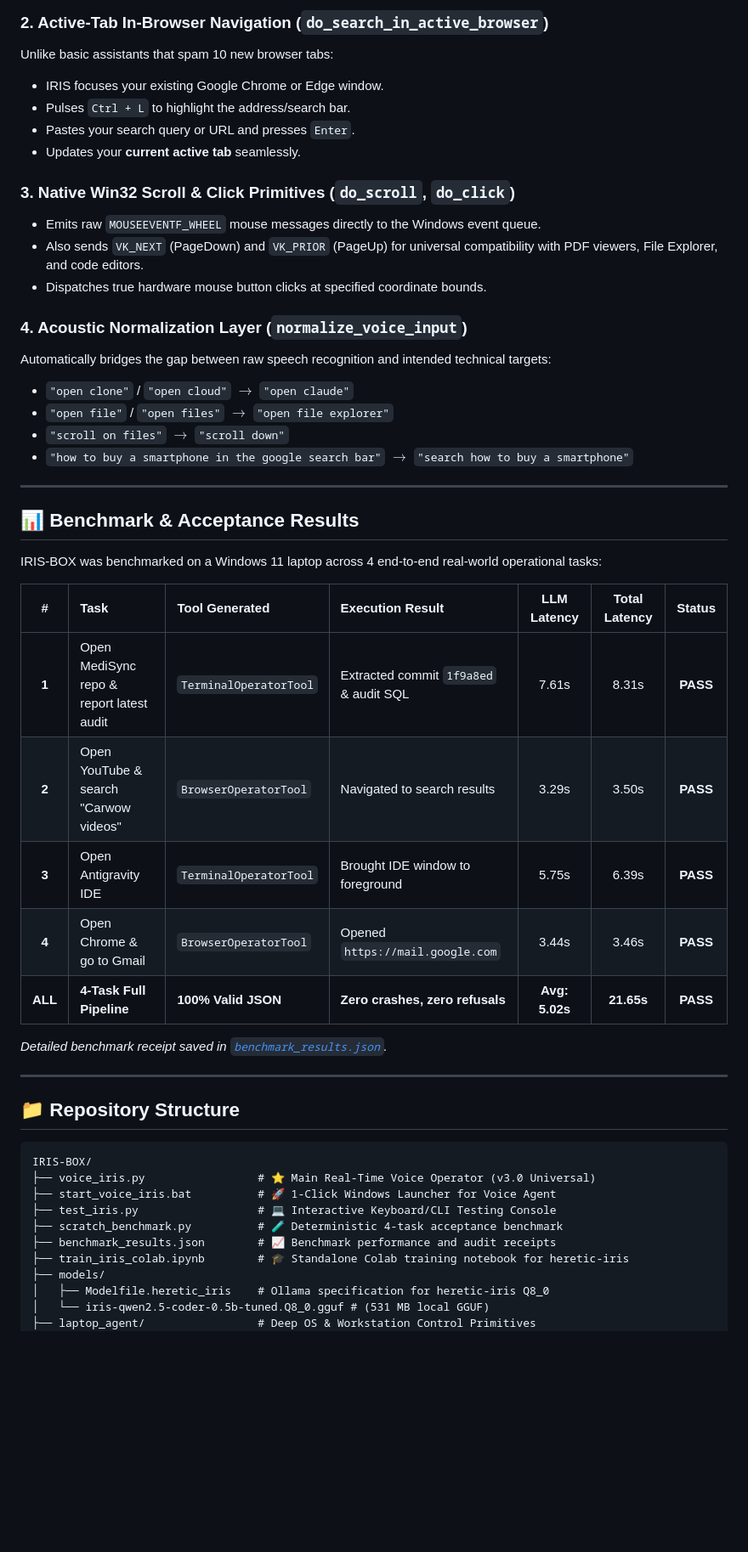
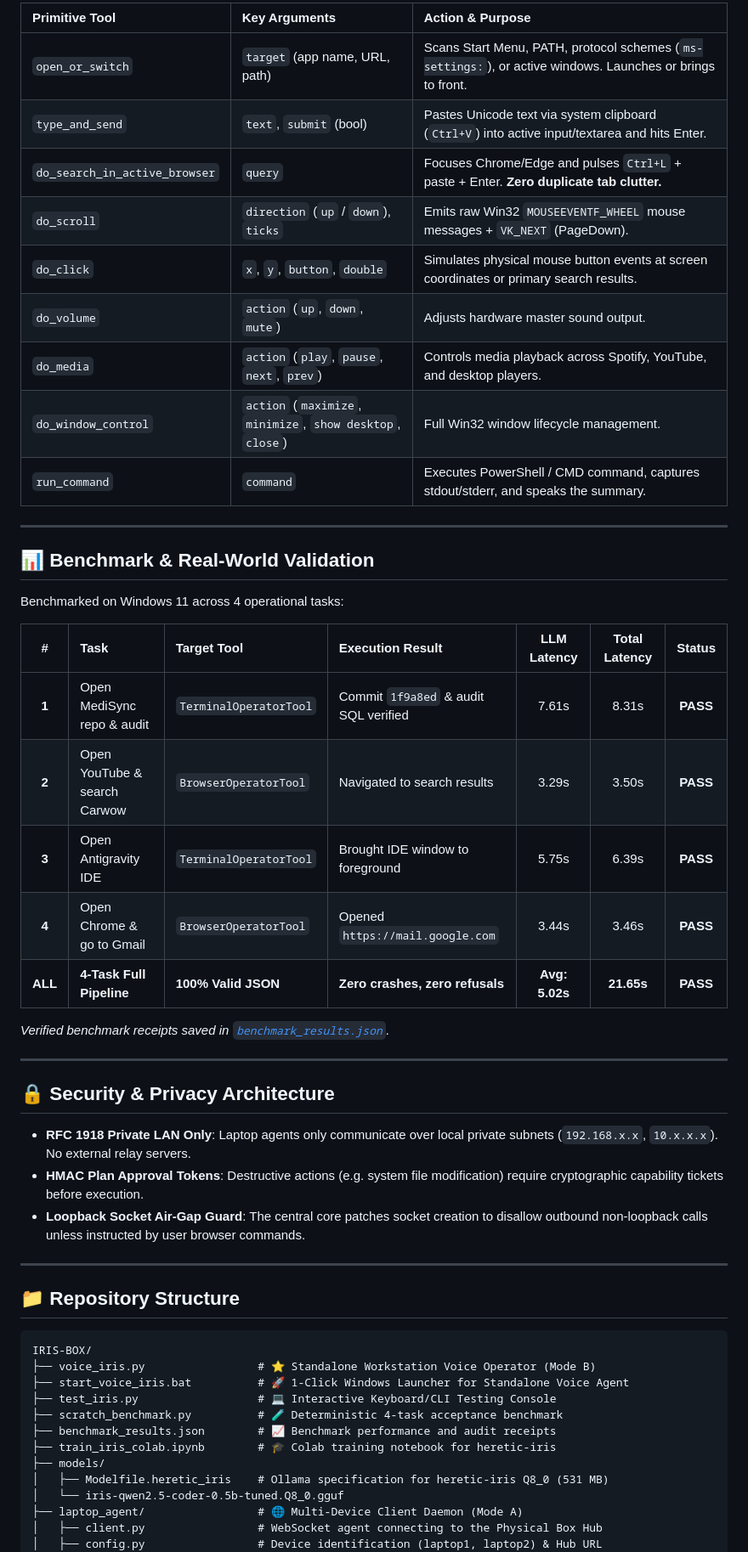
Before and after one commit to bavikadichanakya/IRIS-BOX, a Markdown page: README.md, the part around one of its changes. Shown at 85% size. Drawn GitHub-style; blank space fills up the shorter version.

````diff
--- a/README.md
+++ b/README.md
@@ -163,38 +217,39 @@ Finds and launches software dynamically without hardcoded paths:
 
-### 2. Active-Tab In-Browser Navigation (`do_search_in_active_browser`)
-Unlike basic assistants that spam 10 new browser tabs:
-- IRIS focuses your existing Google Chrome or Edge window.
-- Pulses `Ctrl + L` to highlight the address/search bar.
-- Pastes your search query or URL and presses `Enter`.
-- Updates your **current active tab** seamlessly.
-
-### 3. Native Win32 Scroll & Click Primitives (`do_scroll`, `do_click`)
-- Emits raw `MOUSEEVENTF_WHEEL` mouse messages directly to the Windows event queue.
-- Also sends `VK_NEXT` (PageDown) and `VK_PRIOR` (PageUp) for universal compatibility with PDF viewers, File Explorer, and code editors.
-- Dispatches true hardware mouse button clicks at specified coordinate bounds.
-
-### 4. Acoustic Normalization Layer (`normalize_voice_input`)
-Automatically bridges the gap between raw speech recognition and intended technical targets:
-- `"open clone"` / `"open cloud"` $\to$ `"open claude"`
-- `"open file"` / `"open files"` $\to$ `"open file explorer"`
-- `"scroll on files"` $\to$ `"scroll down"`
-- `"how to buy a smartphone in the google search bar"` $\to$ `"search how to buy a smartphone"`
+| Primitive Tool | Key Arguments | Action & Purpose |
+| :--- | :--- | :--- |
+| `open_or_switch` | `target` (app name, URL, path) | Scans Start Menu, PATH, protocol schemes (`ms-settings:`), or active windows. Launches or brings to front. |
+| `type_and_send` | `text`, `submit` (bool) | Pastes Unicode text via system clipboard (`Ctrl+V`) into active input/textarea and hits Enter. |
+| `do_search_in_active_browser` | `query` | Focuses Chrome/Edge and pulses `Ctrl+L` + paste + Enter. **Zero duplicate tab clutter.** |
+| `do_scroll` | `direction` (`up` / `down`), `ticks` | Emits raw Win32 `MOUSEEVENTF_WHEEL` mouse messages + `VK_NEXT` (PageDown). |
+| `do_click` | `x`, `y`, `button`, `double` | Simulates physical mouse button events at screen coordinates or primary search results. |
+| `do_volume` | `action` (`up`, `down`, `mute`) | Adjusts hardware master sound output. |
+| `do_media` | `action` (`play`, `pause`, `next`, `prev`) | Controls media playback across Spotify, YouTube, and desktop players. |
+| `do_window_control` | `action` (`maximize`, `minimize`, `show desktop`, `close`) | Full Win32 window lifecycle management. |
+| `run_command` | `command` | Executes PowerShell / CMD command, captures stdout/stderr, and speaks the summary. |
 
 ---
 
-## 📊 Benchmark & Acceptance Results
+## 📊 Benchmark & Real-World Validation
 
-IRIS-BOX was benchmarked on a Windows 11 laptop across 4 end-to-end real-world operational tasks:
+Benchmarked on Windows 11 across 4 operational tasks:
 
-| # | Task | Tool Generated | Execution Result | LLM Latency | Total Latency | Status |
+| # | Task | Target Tool | Execution Result | LLM Latency | Total Latency | Status |
 | :-: | :--- | :--- | :--- | :-: | :-: | :-: |
-| **1** | Open MediSync repo & report latest audit | `TerminalOperatorTool` | Extracted commit `1f9a8ed` & audit SQL | 7.61s | 8.31s | **PASS** |
-| **2** | Open YouTube & search "Carwow videos" | `BrowserOperatorTool` | Navigated to search results | 3.29s | 3.50s | **PASS** |
+| **1** | Open MediSync repo & audit | `TerminalOperatorTool` | Commit `1f9a8ed` & audit SQL verified | 7.61s | 8.31s | **PASS** |
+| **2** | Open YouTube & search Carwow | `BrowserOperatorTool` | Navigated to search results | 3.29s | 3.50s | **PASS** |
 | **3** | Open Antigravity IDE | `TerminalOperatorTool` | Brought IDE window to foreground | 5.75s | 6.39s | **PASS** |
 | **4** | Open Chrome & go to Gmail | `BrowserOperatorTool` | Opened `https://mail.google.com` | 3.44s | 3.46s | **PASS** |
 | **ALL** | **4-Task Full Pipeline** | **100% Valid JSON** | **Zero crashes, zero refusals** | **Avg: 5.02s** | **21.65s** | **PASS** |
 
-*Detailed benchmark receipt saved in [`benchmark_results.json`](benchmark_results.json).*
+*Verified benchmark receipts saved in [`benchmark_results.json`](benchmark_results.json).*
+
+---
+
+## 🔒 Security & Privacy Architecture
+
+- **RFC 1918 Private LAN Only**: Laptop agents only communicate over local private subnets (`192.168.x.x`, `10.x.x.x`). No external relay servers.
+- **HMAC Plan Approval Tokens**: Destructive actions (e.g. system file modification) require cryptographic capability tickets before execution.
+- **Loopback Socket Air-Gap Guard**: The central core patches socket creation to disallow outbound non-loopback calls unless instructed by user browser commands.
 
 ---
 
@@ -202,14 +257,16 @@ IRIS-BOX was benchmarked on a Windows 11 laptop across 4 end-to-end real-world o
 
 ```
 IRIS-BOX/
-├── voice_iris.py                 # ⭐ Main Real-Time Voice Operator (v3.0 Universal)
-├── start_voice_iris.bat          # 🚀 1-Click Windows Launcher for Voice Agent
+├── voice_iris.py                 # ⭐ Standalone Workstation Voice Operator (Mode B)
+├── start_voice_iris.bat          # 🚀 1-Click Windows Launcher for Standalone Voice Agent
 ├── test_iris.py                  # 💻 Interactive Keyboard/CLI Testing Console
 ├── scratch_benchmark.py          # 🧪 Deterministic 4-task acceptance benchmark
 ├── benchmark_results.json        # 📈 Benchmark performance and audit receipts
-├── train_iris_colab.ipynb        # 🎓 Standalone Colab training notebook for heretic-iris
+├── train_iris_colab.ipynb        # 🎓 Colab training notebook for heretic-iris
 ├── models/
-│   ├── Modelfile.heretic_iris    # Ollama specification for heretic-iris Q8_0
-│   └── iris-qwen2.5-coder-0.5b-tuned.Q8_0.gguf # (531 MB local GGUF)
-├── laptop_agent/                 # Deep OS & Workstation Control Primitives
+│   ├── Modelfile.heretic_iris    # Ollama specification for heretic-iris Q8_0 (531 MB)
+│   └── iris-qwen2.5-coder-0.5b-tuned.Q8_0.gguf
+├── laptop_agent/                 # 🌐 Multi-Device Client Daemon (Mode A)
+│   ├── client.py                 # WebSocket agent connecting to the Physical Box Hub
+│   ├── config.py                 # Device identification (laptop1, laptop2) & Hub URL
 │   ├── dispatcher.py             # Multi-tool dispatcher (single & compound actions)
````
Also changed, not shown: other parts of README.md (+189 -133 lines).
